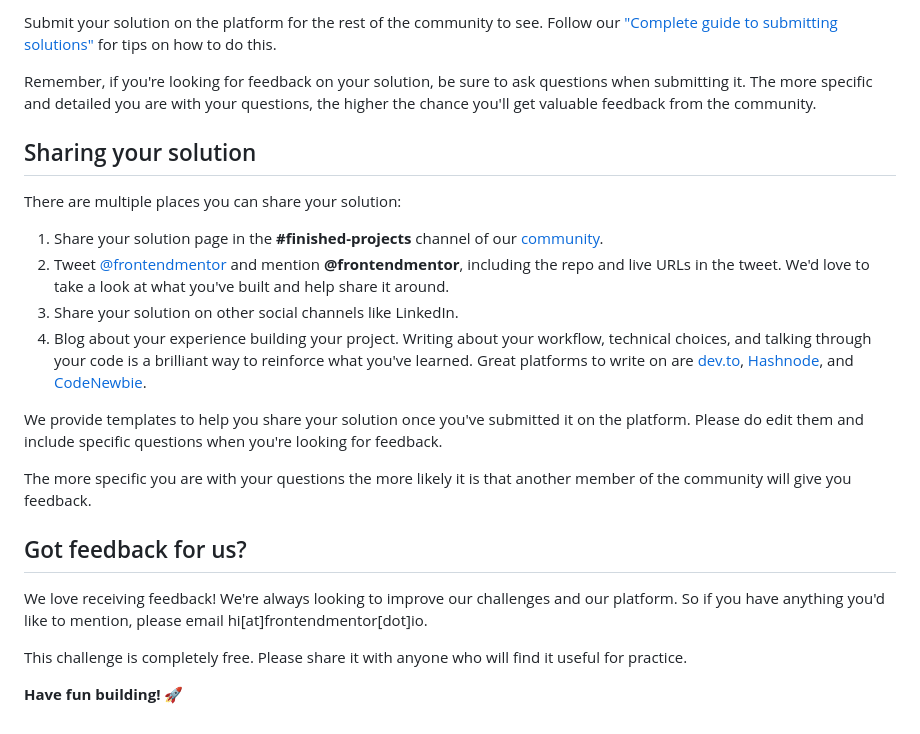
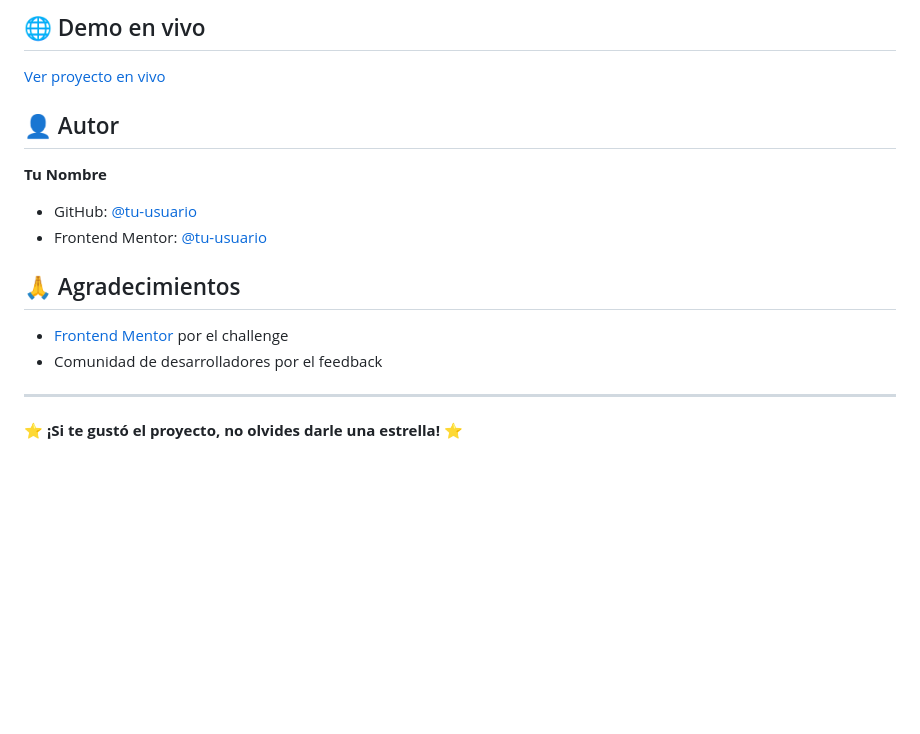
Before and after one commit to cristianbarreiro/contact-form-main, a Markdown page: README.md, the part around the change printed below. GitHub-like rendering; blank space fills up the shorter version.

```diff
--- a/README.md
+++ b/README.md
@@ -76,25 +138,19 @@ Once you've added your information to the template, delete this file and rename
 
-Submit your solution on the platform for the rest of the community to see. Follow our ["Complete guide to submitting solutions"](https://medium.com/frontend-mentor/a-complete-guide-to-submitting-solutions-on-frontend-mentor-ac6384162248) for tips on how to do this.
+## 🌐 Demo en vivo
 
-Remember, if you're looking for feedback on your solution, be sure to ask questions when submitting it. The more specific and detailed you are with your questions, the higher the chance you'll get valuable feedback from the community.
+[Ver proyecto en vivo](tu-url-de-deployment)
 
-## Sharing your solution
+## 👤 Autor
 
-There are multiple places you can share your solution:
+**Tu Nombre**
+- GitHub: [@tu-usuario](https://github.com/tu-usuario)
+- Frontend Mentor: [@tu-usuario](https://www.frontendmentor.io/profile/tu-usuario)
 
-1. Share your solution page in the **#finished-projects** channel of our [community](https://www.frontendmentor.io/community).
-2. Tweet [@frontendmentor](https://twitter.com/frontendmentor) and mention **@frontendmentor**, including the repo and live URLs in the tweet. We'd love to take a look at what you've built and help share it around.
-3. Share your solution on other social channels like LinkedIn.
-4. Blog about your experience building your project. Writing about your workflow, technical choices, and talking through your code is a brilliant way to reinforce what you've learned. Great platforms to write on are [dev.to](https://dev.to/), [Hashnode](https://hashnode.com/), and [CodeNewbie](https://community.codenewbie.org/).
+## 🙏 Agradecimientos
 
-We provide templates to help you share your solution once you've submitted it on the platform. Please do edit them and include specific questions when you're looking for feedback.
+- [Frontend Mentor](https://www.frontendmentor.io) por el challenge
+- Comunidad de desarrolladores por el feedback
 
-The more specific you are with your questions the more likely it is that another member of the community will give you feedback.
+---
 
-## Got feedback for us?
-
-We love receiving feedback! We're always looking to improve our challenges and our platform. So if you have anything you'd like to mention, please email hi[at]frontendmentor[dot]io.
-
-This challenge is completely free. Please share it with anyone who will find it useful for practice.
-
-**Have fun building!** 🚀
+⭐ **¡Si te gustó el proyecto, no olvides darle una estrella!** ⭐
```
Also changed, not shown: other parts of README.md (+107 -45 lines).
